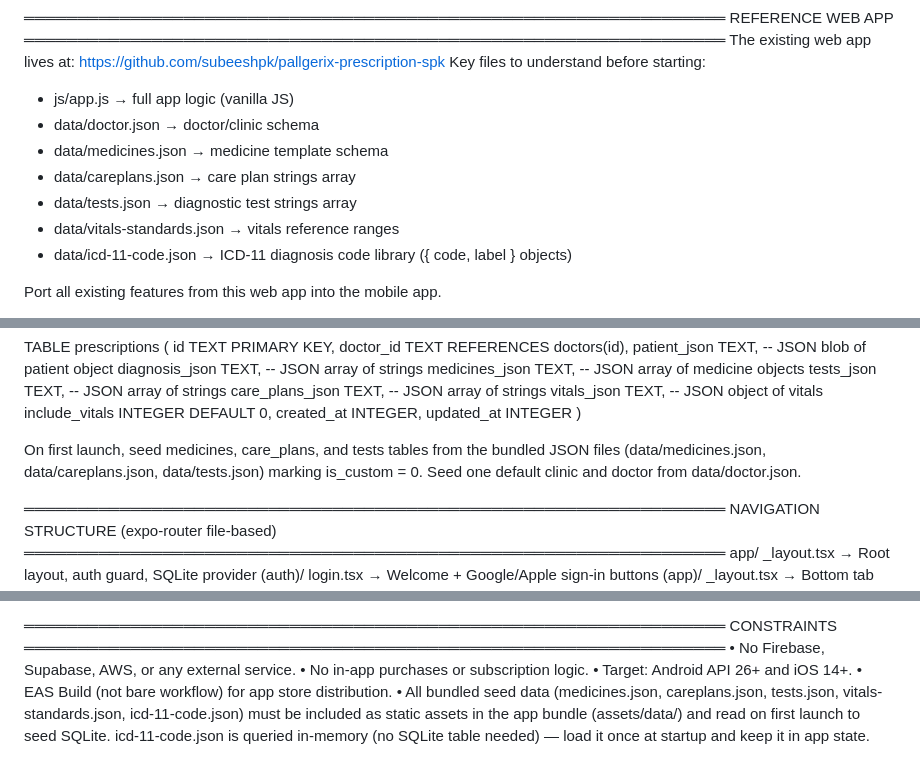
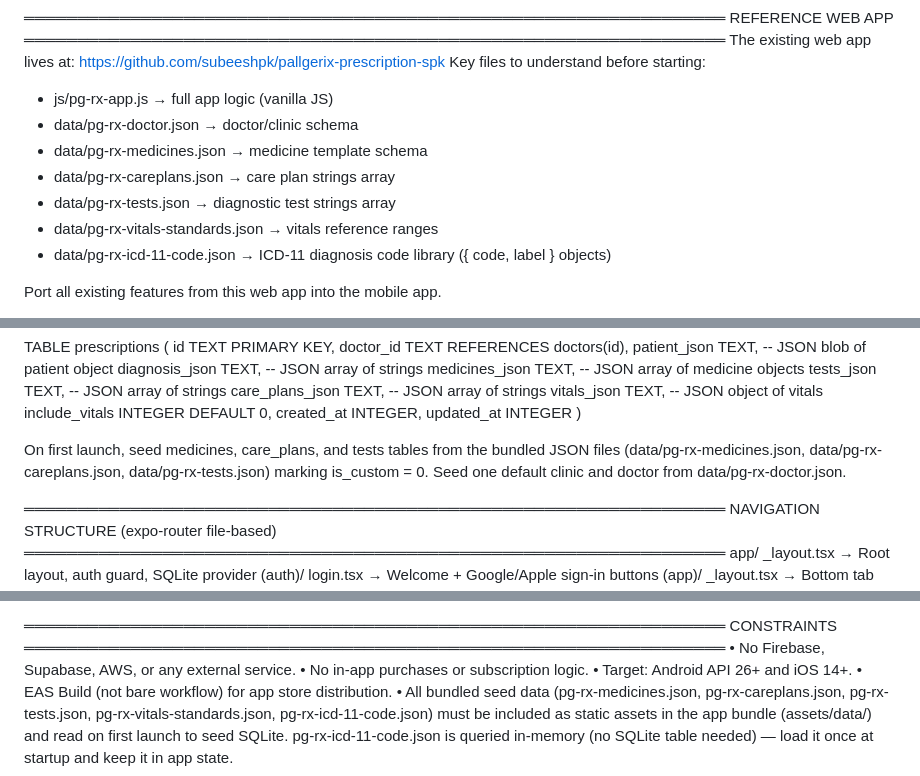
Before and after one commit to subeeshpk/pallgerix-prescription-spk, a Markdown page: MOBILE_APP_PROMPT.md, 3 parts joined by grey strips. GitHub-like rendering.

```diff
--- a/MOBILE_APP_PROMPT.md
+++ b/MOBILE_APP_PROMPT.md
@@ -16,13 +16,13 @@ REFERENCE WEB APP
 ══════════════════════════════════════════════════════════════════
 The existing web app lives at: https://github.com/subeeshpk/pallgerix-prescription-spk
 Key files to understand before starting:
-  - js/app.js                → full app logic (vanilla JS)
-  - data/doctor.json         → doctor/clinic schema
-  - data/medicines.json      → medicine template schema
-  - data/careplans.json      → care plan strings array
-  - data/tests.json          → diagnostic test strings array
-  - data/vitals-standards.json → vitals reference ranges
-  - data/icd-11-code.json    → ICD-11 diagnosis code library ({ code, label } objects)
+  - js/pg-rx-app.js                → full app logic (vanilla JS)
+  - data/pg-rx-doctor.json         → doctor/clinic schema
+  - data/pg-rx-medicines.json      → medicine template schema
+  - data/pg-rx-careplans.json      → care plan strings array
+  - data/pg-rx-tests.json          → diagnostic test strings array
+  - data/pg-rx-vitals-standards.json → vitals reference ranges
+  - data/pg-rx-icd-11-code.json    → ICD-11 diagnosis code library ({ code, label } objects)
 
 Port all existing features from this web app into the mobile app.
 
@@ -135,8 +135,8 @@ Use expo-sqlite. Create these tables on first launch:
   )
 
 On first launch, seed medicines, care_plans, and tests tables from the
-bundled JSON files (data/medicines.json, data/careplans.json, data/tests.json)
-marking is_custom = 0. Seed one default clinic and doctor from data/doctor.json.
+bundled JSON files (data/pg-rx-medicines.json, data/pg-rx-careplans.json, data/pg-rx-tests.json)
+marking is_custom = 0. Seed one default clinic and doctor from data/pg-rx-doctor.json.
 
 ══════════════════════════════════════════════════════════════════
 NAVIGATION STRUCTURE (expo-router file-based)
@@ -429,8 +429,8 @@ CONSTRAINTS
   • No in-app purchases or subscription logic.
   • Target: Android API 26+ and iOS 14+.
   • EAS Build (not bare workflow) for app store distribution.
-  • All bundled seed data (medicines.json, careplans.json, tests.json,
-    vitals-standards.json, icd-11-code.json) must be included as static
+  • All bundled seed data (pg-rx-medicines.json, pg-rx-careplans.json, pg-rx-tests.json,
+    pg-rx-vitals-standards.json, pg-rx-icd-11-code.json) must be included as static
     assets in the app bundle (assets/data/) and read on first launch to
-    seed SQLite. icd-11-code.json is queried in-memory (no SQLite table
+    seed SQLite. pg-rx-icd-11-code.json is queried in-memory (no SQLite table
     needed) — load it once at startup and keep it in app state.
```
Also changed, not shown: other parts of MOBILE_APP_PROMPT.md (+2 -2 lines), README.md (+15 -15 lines).
